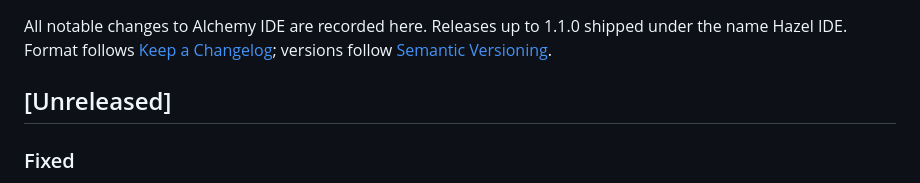
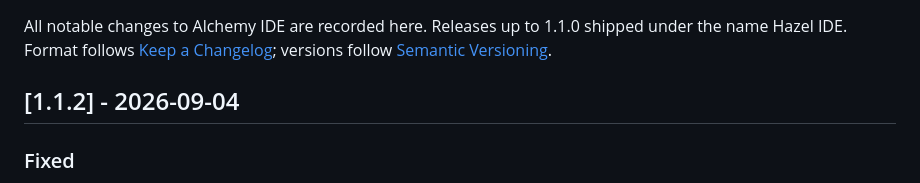
Before and after one commit to SibtainOcn/alchemy-IDE, a Markdown page: CHANGELOG.md, the part around the change. Drawn GitHub-style.

Commit message:
docs: date the 1.1.2 changelog section (#19)

```diff
--- a/CHANGELOG.md
+++ b/CHANGELOG.md
@@ -5,7 +5,7 @@ the name Hazel IDE.
 Format follows [Keep a Changelog](https://keepachangelog.com/en/1.1.0/); versions follow
 [Semantic Versioning](https://semver.org/spec/v2.0.0.html).
 
-## [Unreleased]
+## [1.1.2] - 2026-09-04
 
 ### Fixed
 - **Picking a file from the editor's tree now actually opens it.** The editor captured its
```
